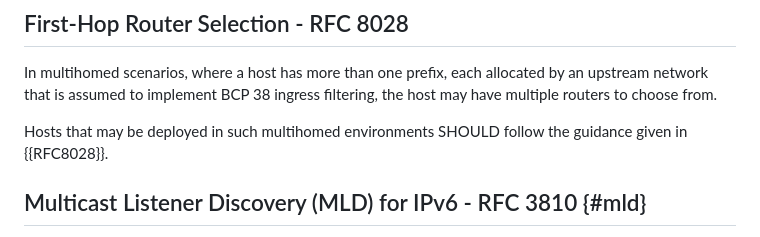
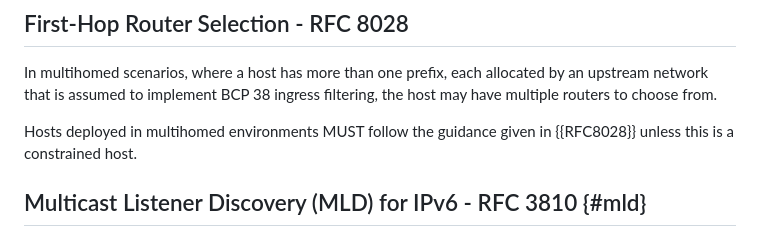
Before and after one commit to timchown/rfc8504-bis, a Markdown page: draft-ietf-6man-rfc8504-bis.md, the part around the change. Rendered like a GitHub page.

Commit message:
Added 8208 as a MUST for anything not a constrained host.

```diff
--- a/draft-ietf-6man-rfc8504-bis.md
+++ b/draft-ietf-6man-rfc8504-bis.md
@@ -599,9 +599,8 @@ each allocated by an upstream network that is assumed to implement
 BCP 38 ingress filtering, the host may have multiple routers to
 choose from.
 
-Hosts that may be deployed in such multihomed environments
-SHOULD follow the guidance given in {{RFC8028}}.
-
+Hosts deployed in multihomed environments MUST follow
+the guidance given in {{RFC8028}} unless this is a constrained host.
 
 ## Multicast Listener Discovery (MLD) for IPv6 - RFC 3810 {#mld}
 
```
